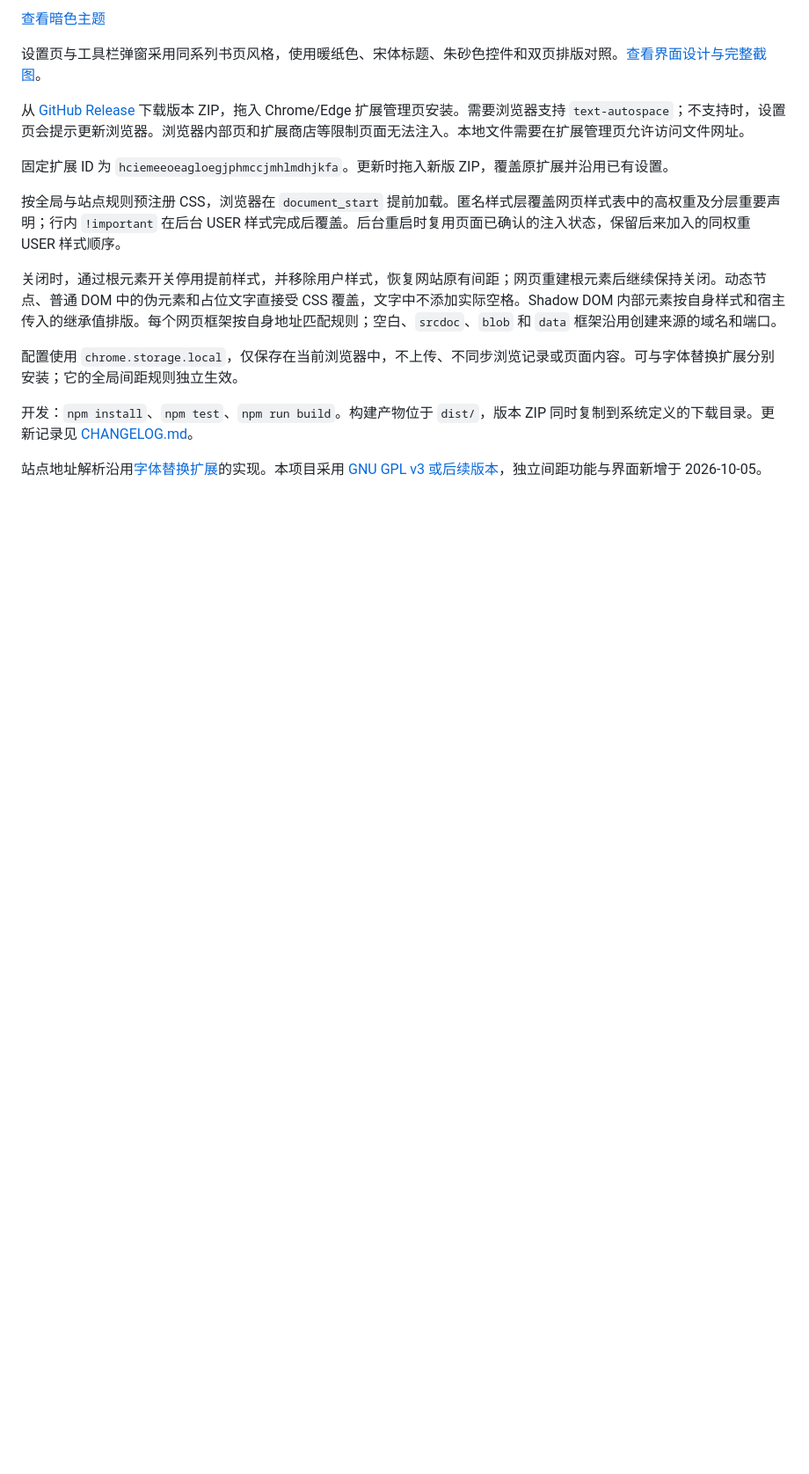
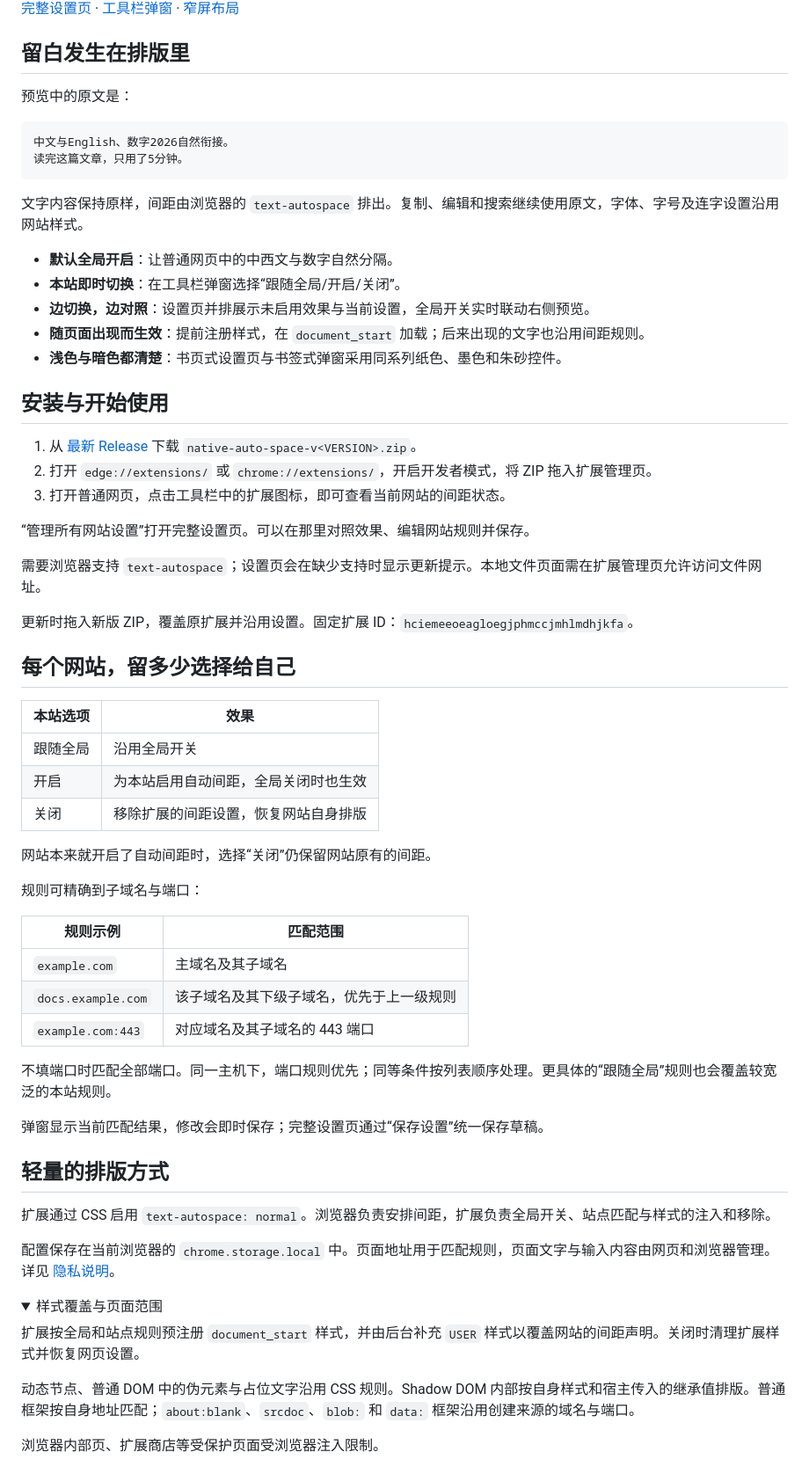
Before and after one commit to Speechlessmanbilibili/native-auto-space, a Markdown page: README.md, the part around one of its changes. Shown at 88% size. Drawn GitHub-style; folded sections open; blank space fills up the shorter version.

Commit message:
重写 README，完善功能介绍与使用指南

````diff
--- a/README.md
+++ b/README.md
@@ -10,18 +15,69 @@
 
-[查看暗色主题](docs/ui/options-dark.png)
+[完整设置页](docs/ui/options-full.png) · [工具栏弹窗](docs/ui/popup-light.png) · [窄屏布局](docs/ui/options-mobile.png)
 
-设置页与工具栏弹窗采用同系列书页风格，使用暖纸色、宋体标题、朱砂色控件和双页排版对照。[查看界面设计与完整截图](docs/ui/README.md)。
+## 留白发生在排版里
 
-从 [GitHub Release](https://github.com/Speechlessmanbilibili/native-auto-space/releases/latest) 下载版本 ZIP，拖入 Chrome/Edge 扩展管理页安装。需要浏览器支持 `text-autospace`；不支持时，设置页会提示更新浏览器。浏览器内部页和扩展商店等限制页面无法注入。本地文件需要在扩展管理页允许访问文件网址。
+预览中的原文是：
 
-固定扩展 ID 为 `hciemeeoeagloegjphmccjmhlmdhjkfa`。更新时拖入新版 ZIP，覆盖原扩展并沿用已有设置。
+```text
+中文与English、数字2026自然衔接。
+读完这篇文章，只用了5分钟。
+```
 
-按全局与站点规则预注册 CSS，浏览器在 `document_start` 提前加载。匿名样式层覆盖网页样式表中的高权重及分层重要声明；行内 `!important` 在后台 USER 样式完成后覆盖。后台重启时复用页面已确认的注入状态，保留后来加入的同权重 USER 样式顺序。
+文字内容保持原样，间距由浏览器的 `text-autospace` 排出。复制、编辑和搜索继续使用原文，字体、字号及连字设置沿用网站样式。
 
-关闭时，通过根元素开关停用提前样式，并移除用户样式，恢复网站原有间距；网页重建根元素后继续保持关闭。动态节点、普通 DOM 中的伪元素和占位文字直接受 CSS 覆盖，文字中不添加实际空格。Shadow DOM 内部元素按自身样式和宿主传入的继承值排版。每个网页框架按自身地址匹配规则；空白、`srcdoc`、`blob` 和 `data` 框架沿用创建来源的域名和端口。
+- **默认全局开启**：让普通网页中的中西文与数字自然分隔。
+- **本站即时切换**：在工具栏弹窗选择“跟随全局/开启/关闭”。
+- **边切换，边对照**：设置页并排展示未启用效果与当前设置，全局开关实时联动右侧预览。
+- **随页面出现而生效**：提前注册样式，在 `document_start` 加载；后来出现的文字也沿用间距规则。
+- **浅色与暗色都清楚**：书页式设置页与书签式弹窗采用同系列纸色、墨色和朱砂控件。
 
-配置使用 `chrome.storage.local`，仅保存在当前浏览器中，不上传、不同步浏览记录或页面内容。可与字体替换扩展分别安装；它的全局间距规则独立生效。
+## 安装与开始使用
 
-开发：`npm install`、`npm test`、`npm run build`。构建产物位于 `dist/`，版本 ZIP 同时复制到系统定义的下载目录。更新记录见 [CHANGELOG.md](CHANGELOG.md)。
+1. 从 [最新 Release](https://github.com/Speechlessmanbilibili/native-auto-space/releases/latest) 下载 `native-auto-space-v<VERSION>.zip`。
+2. 打开 `edge://extensions/` 或 `chrome://extensions/`，开启开发者模式，将 ZIP 拖入扩展管理页。
+3. 打开普通网页，点击工具栏中的扩展图标，即可查看当前网站的间距状态。
 
-站点地址解析沿用[字体替换扩展](https://github.com/Speechlessmanbilibili/system-font-substituter)的实现。本项目采用 [GNU GPL v3 或后续版本](LICENSE)，独立间距功能与界面新增于 2026-10-05。
+“管理所有网站设置”打开完整设置页。可以在那里对照效果、编辑网站规则并保存。
+
+需要浏览器支持 `text-autospace`；设置页会在缺少支持时显示更新提示。本地文件页面需在扩展管理页允许访问文件网址。
+
+更新时拖入新版 ZIP，覆盖原扩展并沿用设置。固定扩展 ID：`hciemeeoeagloegjphmccjmhlmdhjkfa`。
+
+## 每个网站，留多少选择给自己
+
+| 本站选项 | 效果 |
+|---|---|
+| 跟随全局 | 沿用全局开关 |
+| 开启 | 为本站启用自动间距，全局关闭时也生效 |
+| 关闭 | 移除扩展的间距设置，恢复网站自身排版 |
+
+网站本来就开启了自动间距时，选择“关闭”仍保留网站原有的间距。
+
+规则可精确到子域名与端口：
+
+| 规则示例 | 匹配范围 |
+|---|---|
+| `example.com` | 主域名及其子域名 |
+| `docs.example.com` | 该子域名及其下级子域名，优先于上一级规则 |
+| `example.com:443` | 对应域名及其子域名的 443 端口 |
+
+不填端口时匹配全部端口。同一主机下，端口规则优先；同等条件按列表顺序处理。更具体的“跟随全局”规则也会覆盖较宽泛的本站规则。
+
+弹窗显示当前匹配结果，修改会即时保存；完整设置页通过“保存设置”统一保存草稿。
+
+## 轻量的排版方式
+
+扩展通过 CSS 启用 `text-autospace: normal`。浏览器负责安排间距，扩展负责全局开关、站点匹配与样式的注入和移除。
+
+配置保存在当前浏览器的 `chrome.storage.local` 中。页面地址用于匹配规则，页面文字与输入内容由网页和浏览器管理。详见 [隐私说明](PRIVACY.md)。
+
+<details>
+<summary>样式覆盖与页面范围</summary>
+
+扩展按全局和站点规则预注册 `document_start` 样式，并由后台补充 `USER` 样式以覆盖网站的间距声明。关闭时清理扩展样式并恢复网页设置。
+
+动态节点、普通 DOM 中的伪元素与占位文字沿用 CSS 规则。Shadow DOM 内部按自身样式和宿主传入的继承值排版。普通框架按自身地址匹配；`about:blank`、`srcdoc`、`blob:` 和 `data:` 框架沿用创建来源的域名与端口。
+
+浏览器内部页、扩展商店等受保护页面受浏览器注入限制。
+
````
Also changed, not shown: other parts of README.md (+36 -4 lines).
